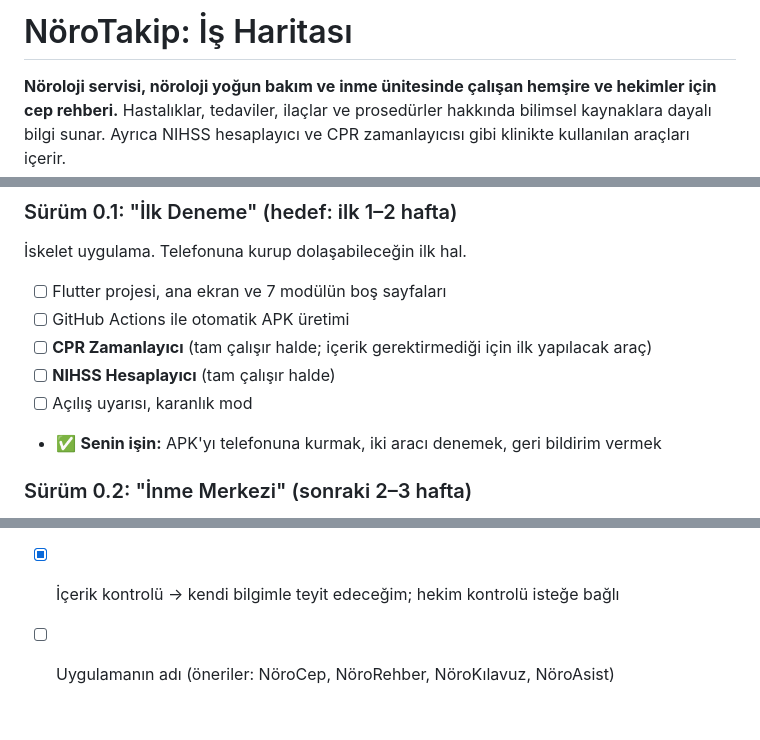
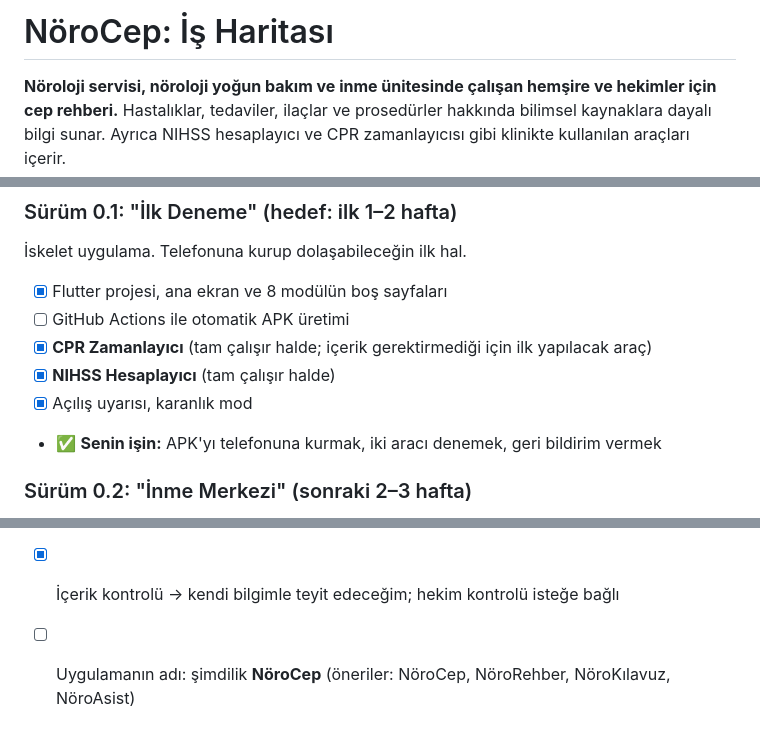
Before and after one commit to sezercankaynar/n-roTakip, a Markdown page: ROADMAP.md, 3 parts joined by grey strips. Rendered like a GitHub page.

Commit message:
İş haritası: Sürüm 0.1 maddeleri tamamlandı, çalışma adı NöroCep
Co-Authored-By: Claude Opus 5.5 <noreply@anthropic.com>
Claude-Session: https://claude.ai/code/session_01SmP1iUsVfWNjHtpnmDLDTz

```diff
--- a/ROADMAP.md
+++ b/ROADMAP.md
@@ -1,4 +1,4 @@
-# NöroTakip: İş Haritası
+# NöroCep: İş Haritası
 
 **Nöroloji servisi, nöroloji yoğun bakım ve inme ünitesinde çalışan hemşire ve hekimler için cep rehberi.**
 Hastalıklar, tedaviler, ilaçlar ve prosedürler hakkında bilimsel kaynaklara dayalı bilgi sunar. Ayrıca NIHSS hesaplayıcı ve CPR zamanlayıcısı gibi klinikte kullanılan araçları içerir.
@@ -215,11 +215,11 @@ Her ilaç için aynı düzende: **Etki mekanizması · Endikasyon · Hazırlanı
 
 ### Sürüm 0.1: "İlk Deneme" (hedef: ilk 1–2 hafta)
 İskelet uygulama. Telefonuna kurup dolaşabileceğin ilk hal.
-- [ ] Flutter projesi, ana ekran ve 7 modülün boş sayfaları
+- [x] Flutter projesi, ana ekran ve 8 modülün boş sayfaları
 - [ ] GitHub Actions ile otomatik APK üretimi
-- [ ] **CPR Zamanlayıcı** (tam çalışır halde; içerik gerektirmediği için ilk yapılacak araç)
-- [ ] **NIHSS Hesaplayıcı** (tam çalışır halde)
-- [ ] Açılış uyarısı, karanlık mod
+- [x] **CPR Zamanlayıcı** (tam çalışır halde; içerik gerektirmediği için ilk yapılacak araç)
+- [x] **NIHSS Hesaplayıcı** (tam çalışır halde)
+- [x] Açılış uyarısı, karanlık mod
 - ✅ **Senin işin:** APK'yı telefonuna kurmak, iki aracı denemek, geri bildirim vermek
 
 ### Sürüm 0.2: "İnme Merkezi" (sonraki 2–3 hafta)
@@ -320,4 +320,4 @@ Her hastalık veya ilaç kartı şu yolu izler:
 - [x] Tedavi kaydı → ünitede kullanılan isimsiz tedavi şemaları (Modül 7)
 - [x] Ek bölümler → hemşirelik tanıları, düşme ve bası yarası ölçekleri, acil durum kodları, JCI (Modül 8)
 - [x] İçerik kontrolü → kendi bilgimle teyit edeceğim; hekim kontrolü isteğe bağlı
-- [ ] Uygulamanın adı (öneriler: NöroCep, NöroRehber, NöroKılavuz, NöroAsist)
+- [ ] Uygulamanın adı: şimdilik **NöroCep** (öneriler: NöroCep, NöroRehber, NöroKılavuz, NöroAsist)
```
